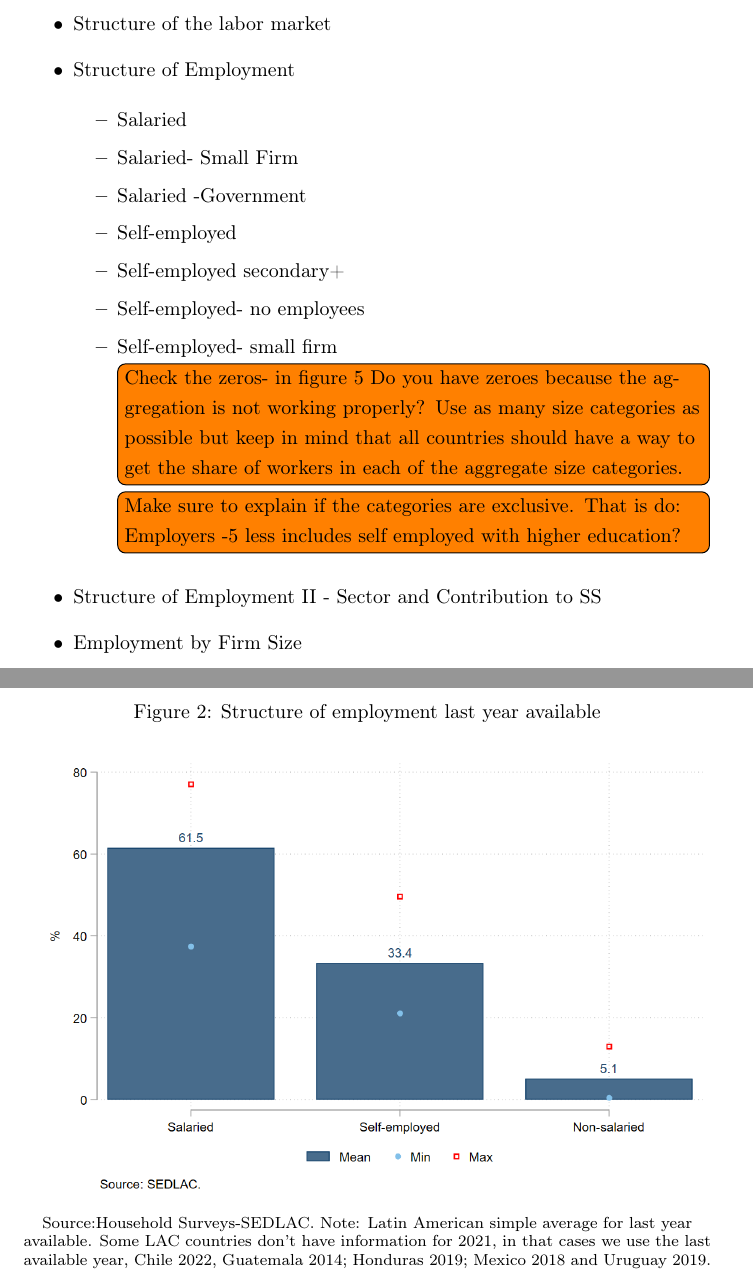
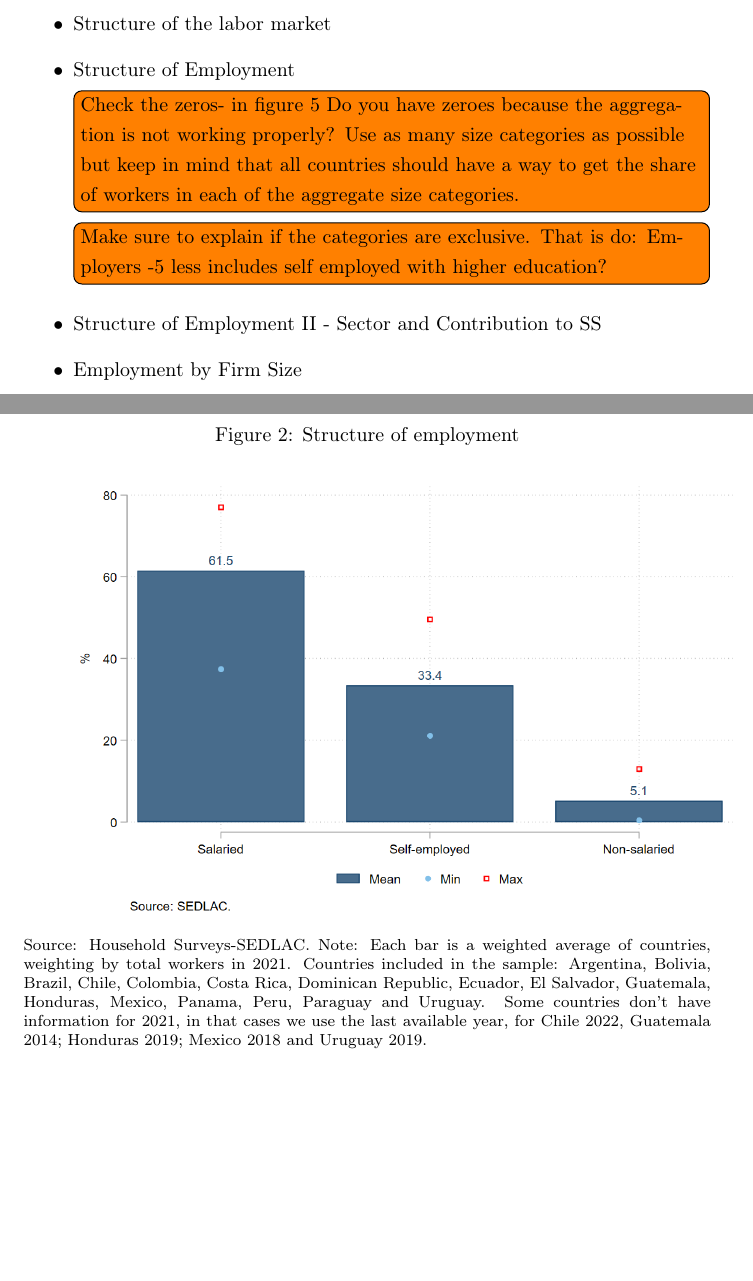
Before and after one commit to nath-gonzalez/informality-trends, a LaTeX paper (informality trends.tex): two parts of pages 4 and 7 of 17, joined at a grey line, cut so that both start at the same text, the shorter picture padded with empty space. Compiled offline with pdfLaTeX.

Commit message:
Updates from Overleaf

```diff
--- a/informality trends.tex
+++ b/informality trends.tex
@@ -86,22 +86,16 @@ Figures \ref{fig:labmarket1} and \ref{fig:labmarket2} shows the structure of the
 
     \item Structure of Employment
 
-    \begin{itemize}
-        \item Salaried
-        \item Salaried- Small Firm
-        \item Salaried -Government
-        \item Self-employed
-        \item Self-employed secondary+
-        \item Self-employed- no employees
-        \item Self-employed- small firm
         \begin{figure}[!htb]
-        \centering
-        \caption{Structure of employment last year available}
+        \justifying
+        \caption{Structure of employment}
         \includegraphics[scale=.3]{latex/figures/Snapshot/Structure of employment.png}
         \label{fig:employment}
-        \footnotesize{Source:Household Surveys-SEDLAC.}
-        \footnotesize{Note: Latin American simple average for last year available. Some LAC countries don’t have information for 2021, in that cases we use the last available year, Chile 2022, Guatemala 2014; Honduras 2019; Mexico 2018 and Uruguay 2019.}
+        \footnotesize{Source: Household Surveys-SEDLAC.}
+        \footnotesize{Note: Each bar is a weighted average of countries, weighting by total workers in 2021. Countries included in the sample: Argentina, Bolivia, Brazil, Chile, Colombia, Costa Rica, Dominican Republic, Ecuador, El Salvador, Guatemala, Honduras, Mexico, Panama, Peru, Paraguay and Uruguay. Some countries don’t have information for 2021, in that cases we use the last available year, for Chile 2022, Guatemala 2014; Honduras 2019; Mexico 2018 and Uruguay 2019.}
         \end{figure}
+
+
          \todo[inline]{Check the zeros- in figure \ref{fig:firmsize} Do you have zeroes because the aggregation is not working properly? Use as many size categories as possible but keep in mind that all countries should have a way to get the share of workers in each of the aggregate size categories. }
 
          \begin{figure}[!htb]
@@ -116,7 +110,7 @@ Figures \ref{fig:labmarket1} and \ref{fig:labmarket2} shows the structure of the
 \todo[inline]{Make sure to explain if the categories are exclusive. That is do: Employers -5 less includes self employed with higher education? }
 
 
-    \end{itemize}
+
 \item Structure of Employment II - Sector and Contribution to SS
 
 \begin{figure}[!htb]
```
